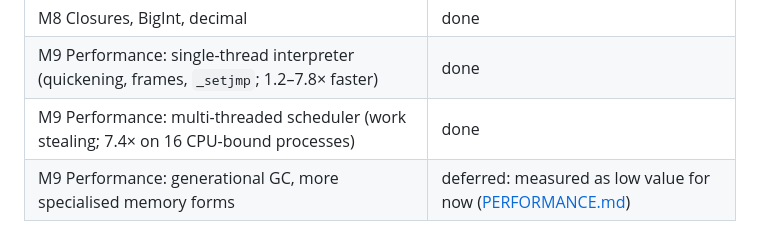
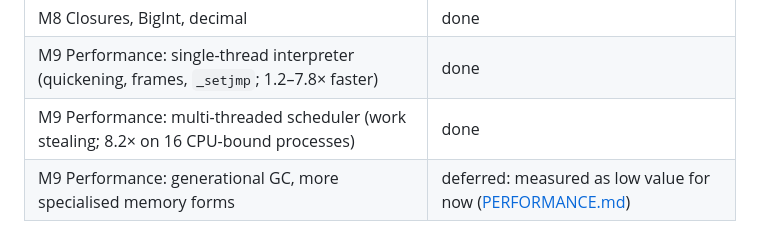
Before and after one commit to msharpe248/mlws-vm, a Markdown page: README.md, the part around the change. Drawn GitHub-style.

Commit message:
README: final scheduler speed-up figure (8.2x)
Co-Authored-By: Claude Opus 5.5 <noreply@anthropic.com>

```diff
--- a/README.md
+++ b/README.md
@@ -140,5 +140,5 @@ assembler, disassembler, verifier and `docs/ISA.md` are all derived from it.
 | M7 Tooling: `mlwsvm top`, debugger, trace/profiler, web dashboard | done |
 | M8 Closures, BigInt, decimal | done |
 | M9 Performance: single-thread interpreter (quickening, frames, `_setjmp`; 1.2–7.8× faster) | done |
-| M9 Performance: multi-threaded scheduler (work stealing; 7.4× on 16 CPU-bound processes) | done |
+| M9 Performance: multi-threaded scheduler (work stealing; 8.2× on 16 CPU-bound processes) | done |
 | M9 Performance: generational GC, more specialised memory forms | deferred: measured as low value for now ([PERFORMANCE.md](docs/PERFORMANCE.md)) |
```
